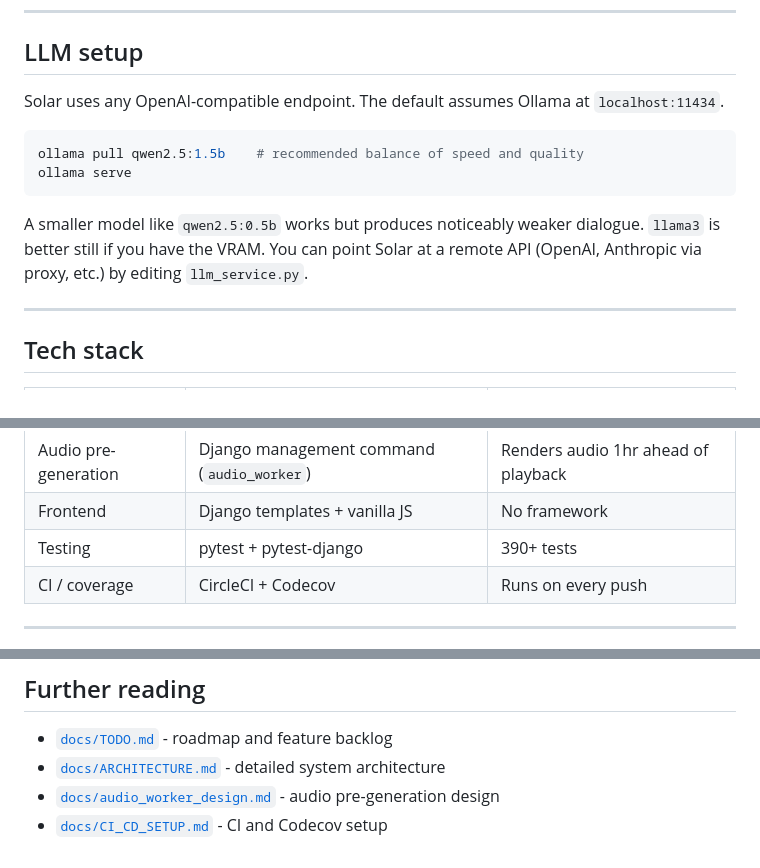
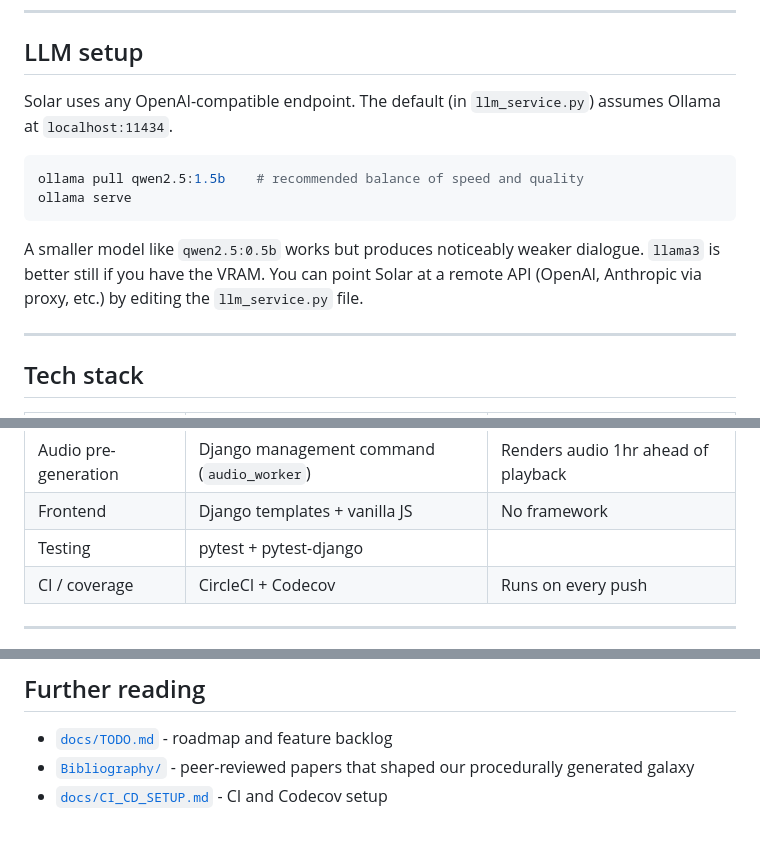
Before and after one commit to Jurph/solar, a Markdown page: README.md, 3 parts joined by grey strips. GitHub-like rendering.

````diff
--- a/README.md
+++ b/README.md
@@ -82,14 +120,14 @@ Once Django is running, open a browser to one of these:
 
 ## LLM setup
 
-Solar uses any OpenAI-compatible endpoint. The default assumes Ollama at `localhost:11434`.
+Solar uses any OpenAI-compatible endpoint. The default (in `llm_service.py`) assumes Ollama at `localhost:11434`.
 
 ```bash
 ollama pull qwen2.5:1.5b    # recommended balance of speed and quality
 ollama serve
 ```
 
-A smaller model like `qwen2.5:0.5b` works but produces noticeably weaker dialogue. `llama3` is better still if you have the VRAM. You can point Solar at a remote API (OpenAI, Anthropic via proxy, etc.) by editing `llm_service.py`.
+A smaller model like `qwen2.5:0.5b` works but produces noticeably weaker dialogue. `llama3` is better still if you have the VRAM. You can point Solar at a remote API (OpenAI, Anthropic via proxy, etc.) by editing the `llm_service.py` file.
 
 ---
 
@@ -107,7 +145,7 @@ A smaller model like `qwen2.5:0.5b` works but produces noticeably weaker dialogu
 | Audio mixing | Custom pipeline | Quindars, room tone, modem noise |
 | Audio pre-generation | Django management command (`audio_worker`) | Renders audio 1hr ahead of playback |
 | Frontend | Django templates + vanilla JS | No framework |
-| Testing | pytest + pytest-django | 390+ tests |
+| Testing | pytest + pytest-django |  |
 | CI / coverage | CircleCI + Codecov | Runs on every push |
 
 ---
@@ -140,6 +178,5 @@ Slow tests require a running LLM and GPU. The CI pipeline runs fast tests only.
 ## Further reading
 
 - [`docs/TODO.md`](docs/TODO.md) - roadmap and feature backlog
-- [`docs/ARCHITECTURE.md`](docs/ARCHITECTURE.md) - detailed system architecture
-- [`docs/audio_worker_design.md`](docs/audio_worker_design.md) - audio pre-generation design
+- [`Bibliography/`](bibliography/) - peer-reviewed papers that shaped our procedurally generated galaxy
 - [`docs/CI_CD_SETUP.md`](docs/CI_CD_SETUP.md) - CI and Codecov setup
````
Also changed, not shown: other parts of README.md (+53 -15 lines).
